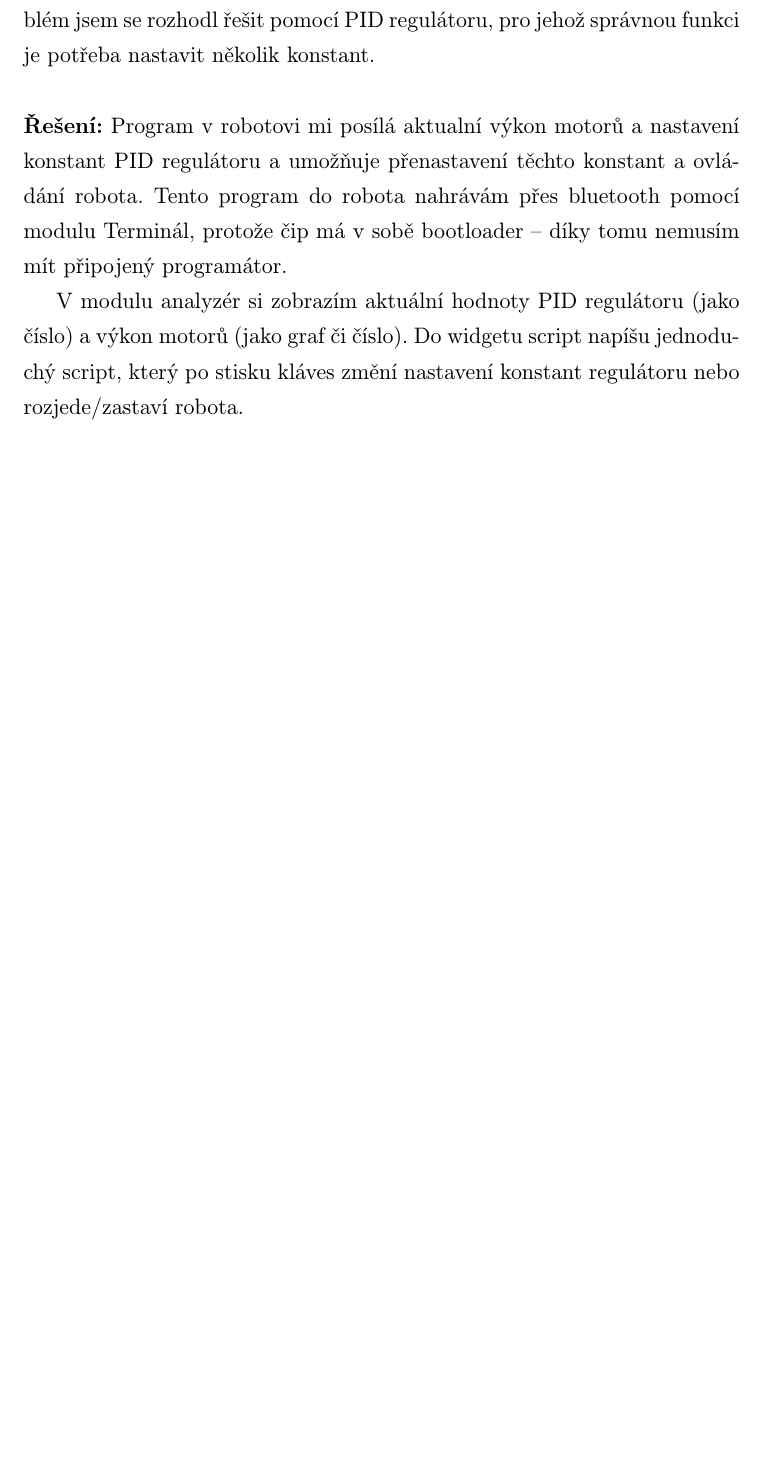
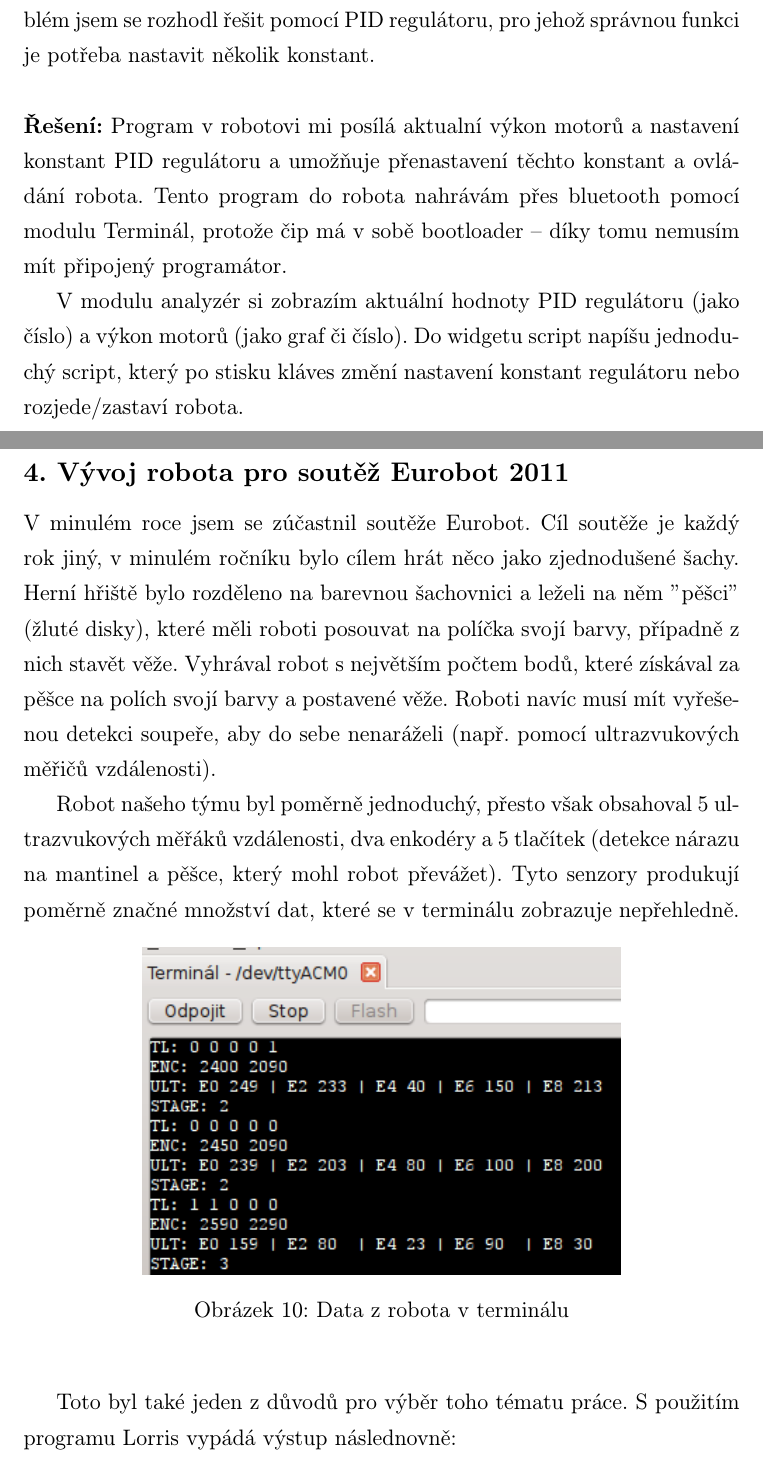
Before and after one commit to Tasssadar/soc, a LaTeX document (text.tex): part of page 20 of 23 before the commit and two parts of pages 20 and 21 of 26 after it, the two joined at a grey line, cut so that both start at the same text, the shorter picture padded with empty space. The pictures show the PDF file text.pdf that the author committed with the source.

Commit message:
*imagine the funniest commit msg here*

```diff
--- a/text.tex
+++ b/text.tex
@@ -471,6 +469,23 @@ Klasický terminál -- zobrazuje data přijatá přes sériový port a posílá
 V modulu analyzér si zobrazím aktuální hodnoty PID regulátoru (jako číslo) a výkon motorů (jako graf či číslo). Do widgetu script napíšu jednoduchý script, který po stisku kláves změní nastavení konstant regulátoru nebo rozjede/zastaví robota.
 
 \newpage
-\setlength{\voffset}{0mm} % posune text/obrázek na této stránce, kam patøí
-\pagestyle{plain}
+\subsection*{4. Vývoj robota pro soutěž Eurobot 2011}
+\addcontentsline{toc}{subsection}{4. Vývoj robota pro soutěž Eurobot 2011}
+V minulém roce jsem se zúčastnil soutěže Eurobot. Cíl soutěže je každý rok jiný, v minulém ročníku bylo cílem hrát něco jako zjednodušené šachy. Herní hřiště bylo rozděleno na barevnou šachovnici a leželi na něm "pěšci" (žluté disky), které měli roboti posouvat na políčka svojí barvy, případně z nich stavět věže. Vyhrával robot s největším počtem bodů, které získával za pěšce na polích svojí barvy a postavené věže. Roboti navíc musí mít vyřešenou detekci soupeře, aby do sebe nenaráželi (např. pomocí ultrazvukových měřičů vzdálenosti).
 
+Robot našeho týmu byl poměrně jednoduchý, přesto však obsahoval 5 ultrazvukových měřáků vzdálenosti, dva enkodéry a 5 tlačítek (detekce nárazu na mantinel a pěšce, který mohl robot převážet). Tyto senzory produkují poměrně značné množství dat, které se v terminálu zobrazuje nepřehledně.
+
+\begin{figure}[h]
+\begin{center}
+\includegraphics{img/use_david1.png}
+\caption{Data z robota v terminálu}
+\end{center}
+\end{figure}
+
+Toto byl také jeden z důvodů pro výběr toho tématu práce. S použitím programu Lorris vypádá výstup následnovně:
+\begin{figure}[H]
+\begin{center}
+\includegraphics{img/use_david2.png}
+\caption{Data z robota v analyzéru}
+\end{center}
+\end{figure}
```
Also changed, not shown: img/use_david1.png (added), img/use_david2.png (added), text.pdf, text.tex (15 more changed lines).
